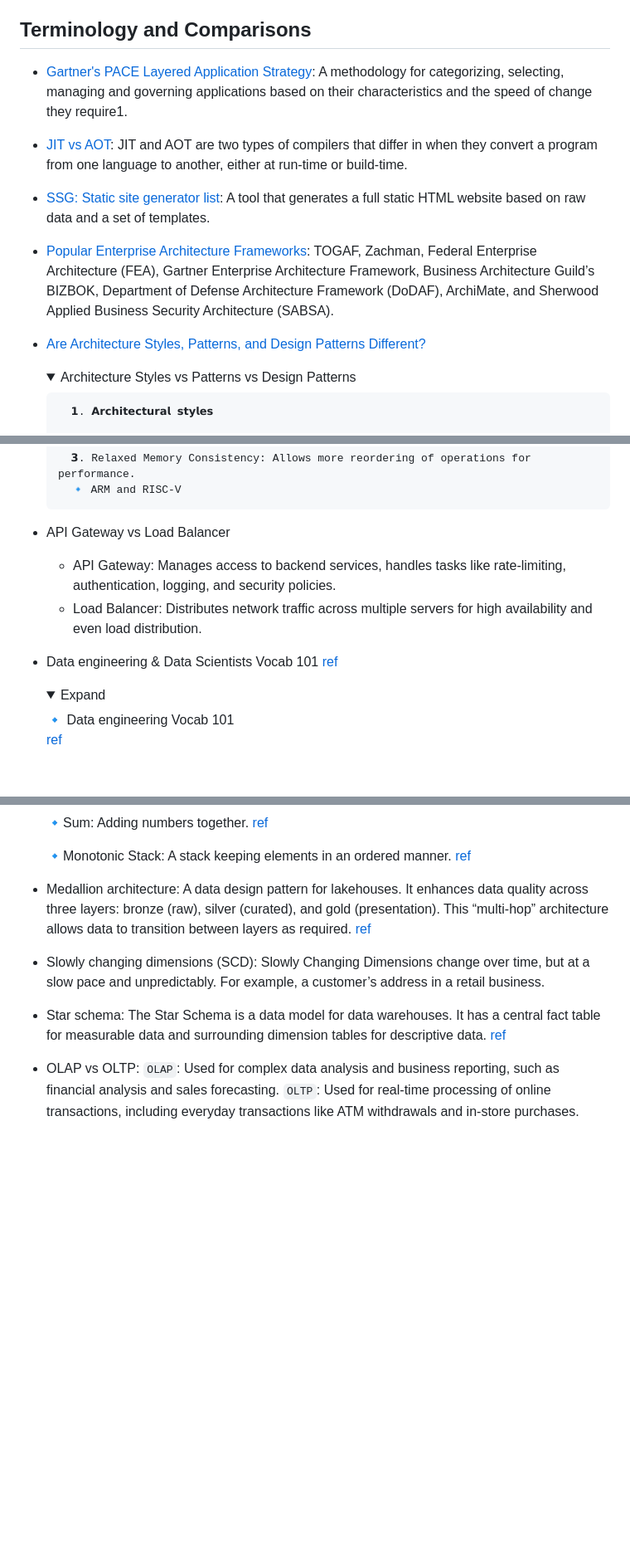
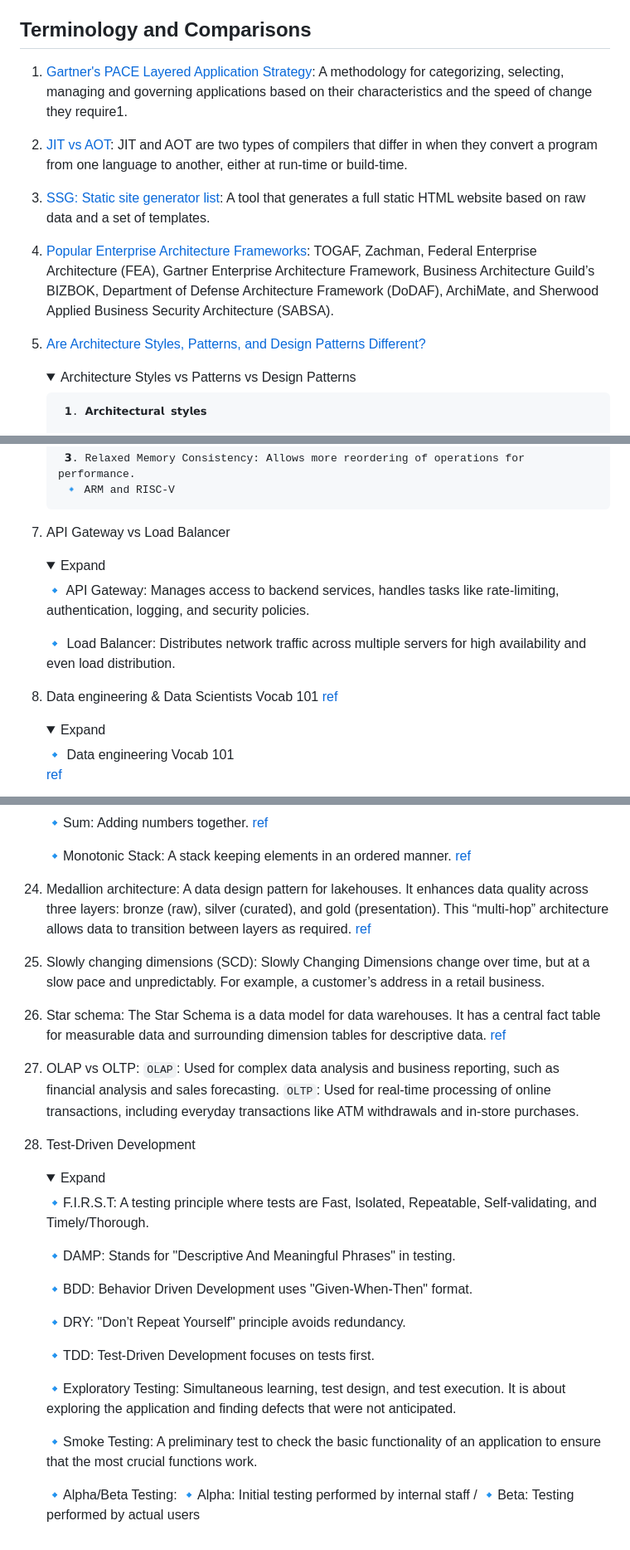
Before and after one commit to kimtth/software-architect-mindmap, a Markdown page: README.md, 3 parts joined by grey strips. Shown at 83% size. GitHub-like rendering; folded sections open; blank space fills up the shorter version.

```diff
--- a/README.md
+++ b/README.md
@@ -214,10 +286,10 @@ This mindmap created by `https://app.mindmapmaker.org/`
 ## Terminology and Comparisons
 
-- [Gartner's PACE Layered Application Strategy](https://cio-wiki.org/wiki/Gartner%27s_PACE_Layered_Application_Strategy): A methodology for categorizing, selecting, managing and governing applications based on their characteristics and the speed of change they require1.
-- [JIT vs AOT](https://stackoverflow.com/questions/32653951/when-does-ahead-of-time-aot-compilation-happen): JIT and AOT are two types of compilers that differ in when they convert a program from one language to another, either at run-time or build-time.
-- [SSG: Static site generator list](https://jamstack.org/generators/): A tool that generates a full static HTML website based on raw data and a set of templates.
-- [Popular Enterprise Architecture Frameworks](https://dzone.com/articles/popular-enterprise-architecture-frameworks): TOGAF, Zachman, Federal Enterprise Architecture (FEA), Gartner Enterprise Architecture Framework, Business Architecture Guild’s BIZBOK, Department of Defense Architecture Framework (DoDAF), ArchiMate, and Sherwood Applied Business Security Architecture (SABSA).
-- [Are Architecture Styles, Patterns, and Design Patterns Different?](https://x.com/milan_milanovic/status/1747683090598711725?s=20)
+1. [Gartner's PACE Layered Application Strategy](https://cio-wiki.org/wiki/Gartner%27s_PACE_Layered_Application_Strategy): A methodology for categorizing, selecting, managing and governing applications based on their characteristics and the speed of change they require1.
+1. [JIT vs AOT](https://stackoverflow.com/questions/32653951/when-does-ahead-of-time-aot-compilation-happen): JIT and AOT are two types of compilers that differ in when they convert a program from one language to another, either at run-time or build-time.
+1. [SSG: Static site generator list](https://jamstack.org/generators/): A tool that generates a full static HTML website based on raw data and a set of templates.
+1. [Popular Enterprise Architecture Frameworks](https://dzone.com/articles/popular-enterprise-architecture-frameworks): TOGAF, Zachman, Federal Enterprise Architecture (FEA), Gartner Enterprise Architecture Framework, Business Architecture Guild’s BIZBOK, Department of Defense Architecture Framework (DoDAF), ArchiMate, and Sherwood Applied Business Security Architecture (SABSA).
+1. [Are Architecture Styles, Patterns, and Design Patterns Different?](https://x.com/milan_milanovic/status/1747683090598711725?s=20)
 
     <details>
 
@@ -273,11 +345,18 @@ This mindmap created by `https://app.mindmapmaker.org/`
 
     </details>
 
-- API Gateway vs Load Balancer
-  - API Gateway: Manages access to backend services, handles tasks like rate-limiting, authentication, logging, and security policies.
-  - Load Balancer: Distributes network traffic across multiple servers for high availability and even load distribution.
+1. API Gateway vs Load Balancer
+    <details>
 
-- Data engineering & Data Scientists Vocab 101 [ref](https://x.com/SeattleDataGuy/status/1753950189314810358?s=20)
+    <summary>Expand</summary>
+
+    🔹 API Gateway: Manages access to backend services, handles tasks like rate-limiting, authentication, logging, and security policies.
+
+    🔹 Load Balancer: Distributes network traffic across multiple servers for high availability and even load distribution.
+
+    </details>
+
+1. Data engineering & Data Scientists Vocab 101 [ref](https://x.com/SeattleDataGuy/status/1753950189314810358?s=20)
 
     <details>
 
@@ -530,10 +629,33 @@ This mindmap created by `https://app.mindmapmaker.org/`
     🔹Monotonic Stack: A stack keeping elements in an ordered manner. [ref](https://leetcode.com/problems/sum-of-subarray-minimums/solutions/178876/stack-solution-with-very-detailed-explanation-step-by-step/)
     </details>
 
-- Medallion architecture: A data design pattern for lakehouses. It enhances data quality across three layers: bronze (raw), silver (curated), and gold (presentation). This “multi-hop” architecture allows data to transition between layers as required. [ref](https://www.databricks.com/glossary/medallion-architecture)
+1. Medallion architecture: A data design pattern for lakehouses. It enhances data quality across three layers: bronze (raw), silver (curated), and gold (presentation). This “multi-hop” architecture allows data to transition between layers as required. [ref](https://www.databricks.com/glossary/medallion-architecture)
 
-- Slowly changing dimensions (SCD): Slowly Changing Dimensions change over time, but at a slow pace and unpredictably. For example, a customer’s address in a retail business.
+1. Slowly changing dimensions (SCD): Slowly Changing Dimensions change over time, but at a slow pace and unpredictably. For example, a customer’s address in a retail business.
 
-- Star schema: The Star Schema is a data model for data warehouses. It has a central fact table for measurable data and surrounding dimension tables for descriptive data. [ref](https://learn.microsoft.com/en-us/power-bi/guidance/star-schema)
+1. Star schema: The Star Schema is a data model for data warehouses. It has a central fact table for measurable data and surrounding dimension tables for descriptive data. [ref](https://learn.microsoft.com/en-us/power-bi/guidance/star-schema)
 
-- OLAP vs OLTP: `OLAP`: Used for complex data analysis and business reporting, such as financial analysis and sales forecasting. `OLTP`: Used for real-time processing of online transactions, including everyday transactions like ATM withdrawals and in-store purchases.
+1. OLAP vs OLTP: `OLAP`: Used for complex data analysis and business reporting, such as financial analysis and sales forecasting. `OLTP`: Used for real-time processing of online transactions, including everyday transactions like ATM withdrawals and in-store purchases.
+
+1. Test-Driven Development
+
+    <details>
+    <summary>Expand</summary>
+
+    🔹F.I.R.S.T: A testing principle where tests are Fast, Isolated, Repeatable, Self-validating, and Timely/Thorough.
+
+    🔹DAMP: Stands for "Descriptive And Meaningful Phrases" in testing.
+
+    🔹BDD: Behavior Driven Development uses "Given-When-Then" format.
+
+    🔹DRY: "Don’t Repeat Yourself" principle avoids redundancy.
+
+    🔹TDD: Test-Driven Development focuses on tests first.
+
+    🔹Exploratory Testing: Simultaneous learning, test design, and test execution. It is about exploring the application and finding defects that were not anticipated.
+
+    🔹Smoke Testing: A preliminary test to check the basic functionality of an application to ensure that the most crucial functions work.
+
+    🔹Alpha/Beta Testing: 🔹Alpha: Initial testing performed by internal staff / 🔹Beta: Testing performed by actual users
+
+    </details>
```
Also changed, not shown: other parts of README.md (+130 -38 lines), files/api_protocols.png (added), files/ml-learning-types.png (added).
